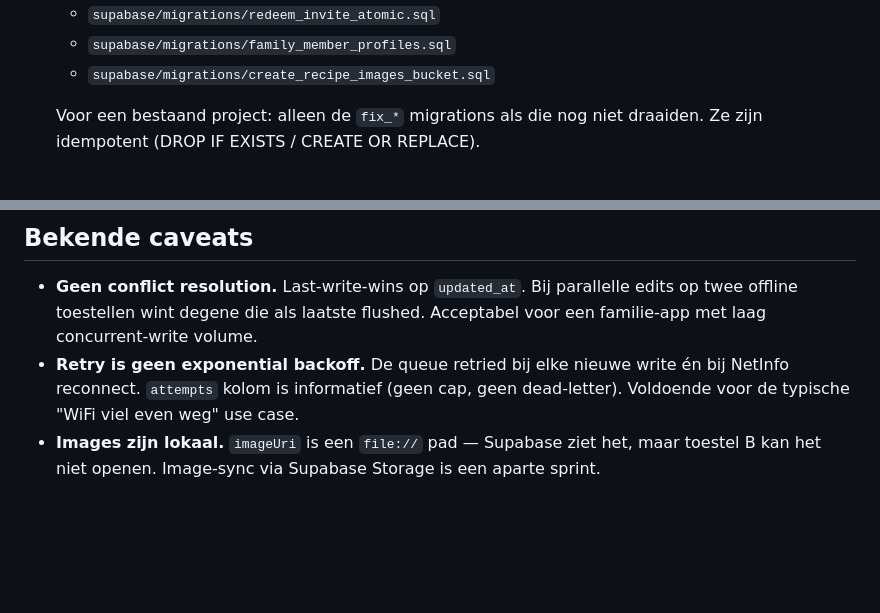
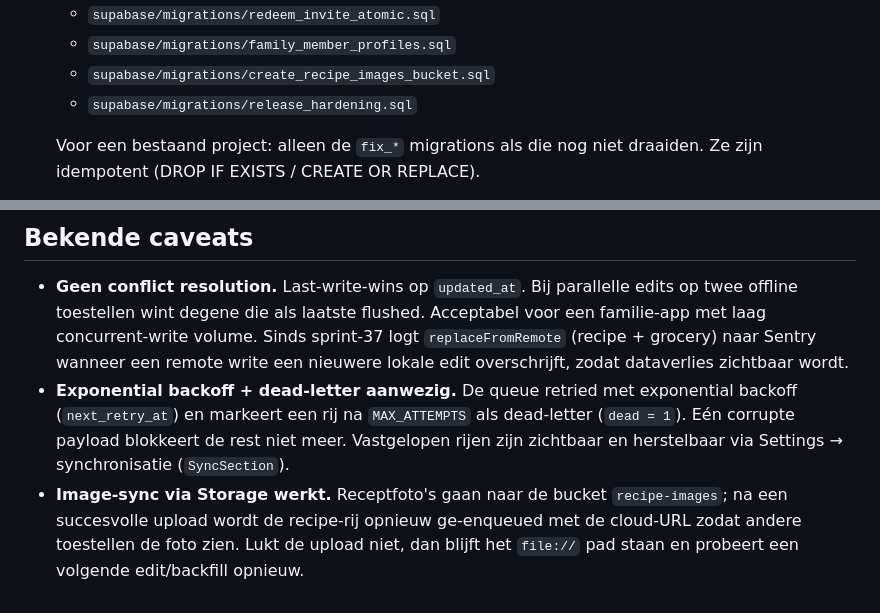
Before and after one commit to Tuur007/recepten-app, a Markdown page: docs/SUPABASE.md, 2 parts joined by grey strips. GitHub-like rendering; blank space fills up the shorter version.

```diff
--- a/docs/SUPABASE.md
+++ b/docs/SUPABASE.md
@@ -32,6 +32,7 @@ weer online is (`NetInfo` listener in `services/sync/lifecycle.ts`).
    - `supabase/migrations/redeem_invite_atomic.sql`
    - `supabase/migrations/family_member_profiles.sql`
    - `supabase/migrations/create_recipe_images_bucket.sql`
+   - `supabase/migrations/release_hardening.sql`
 
    Voor een bestaand project: alleen de `fix_*` migrations als die nog niet
    draaiden. Ze zijn idempotent (DROP IF EXISTS / CREATE OR REPLACE).
@@ -80,10 +81,17 @@ om te verifiëren dat de queue leeg blijft tussen acties.
 
 - **Geen conflict resolution.** Last-write-wins op `updated_at`. Bij parallelle
   edits op twee offline toestellen wint degene die als laatste flushed.
-  Acceptabel voor een familie-app met laag concurrent-write volume.
-- **Retry is geen exponential backoff.** De queue retried bij elke nieuwe write
-  én bij NetInfo reconnect. `attempts` kolom is informatief (geen cap, geen
-  dead-letter). Voldoende voor de typische "WiFi viel even weg" use case.
-- **Images zijn lokaal.** `imageUri` is een `file://` pad — Supabase ziet het,
-  maar toestel B kan het niet openen. Image-sync via Supabase Storage is een
-  aparte sprint.
+  Acceptabel voor een familie-app met laag concurrent-write volume. Sinds
+  sprint-37 logt `replaceFromRemote` (recipe + grocery) naar Sentry wanneer een
+  remote write een nieuwere lokale edit overschrijft, zodat dataverlies
+  zichtbaar wordt.
+- **Exponential backoff + dead-letter aanwezig.** De queue retried met
+  exponential backoff (`next_retry_at`) en markeert een rij na `MAX_ATTEMPTS`
+  als dead-letter (`dead = 1`). Eén corrupte payload blokkeert de rest niet
+  meer. Vastgelopen rijen zijn zichtbaar en herstelbaar via Settings →
+  synchronisatie (`SyncSection`).
+- **Image-sync via Storage werkt.** Receptfoto's gaan naar de bucket
+  `recipe-images`; na een succesvolle upload wordt de recipe-rij opnieuw
+  ge-enqueued met de cloud-URL zodat andere toestellen de foto zien. Lukt de
+  upload niet, dan blijft het `file://` pad staan en probeert een volgende
+  edit/backfill opnieuw.
```
Also changed, not shown: CLAUDE.md (+23 -0 lines), docs/SANITY.md (+1 -0 lines).
